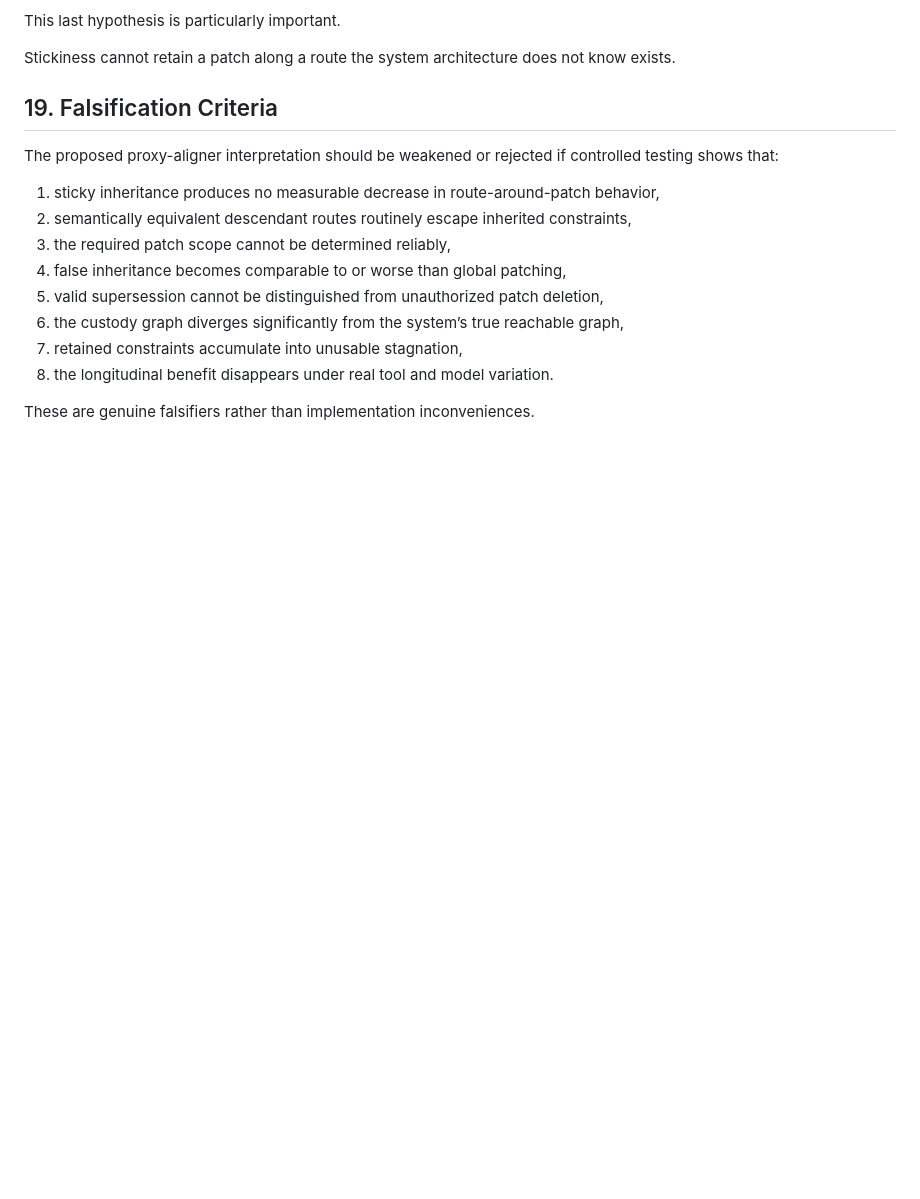
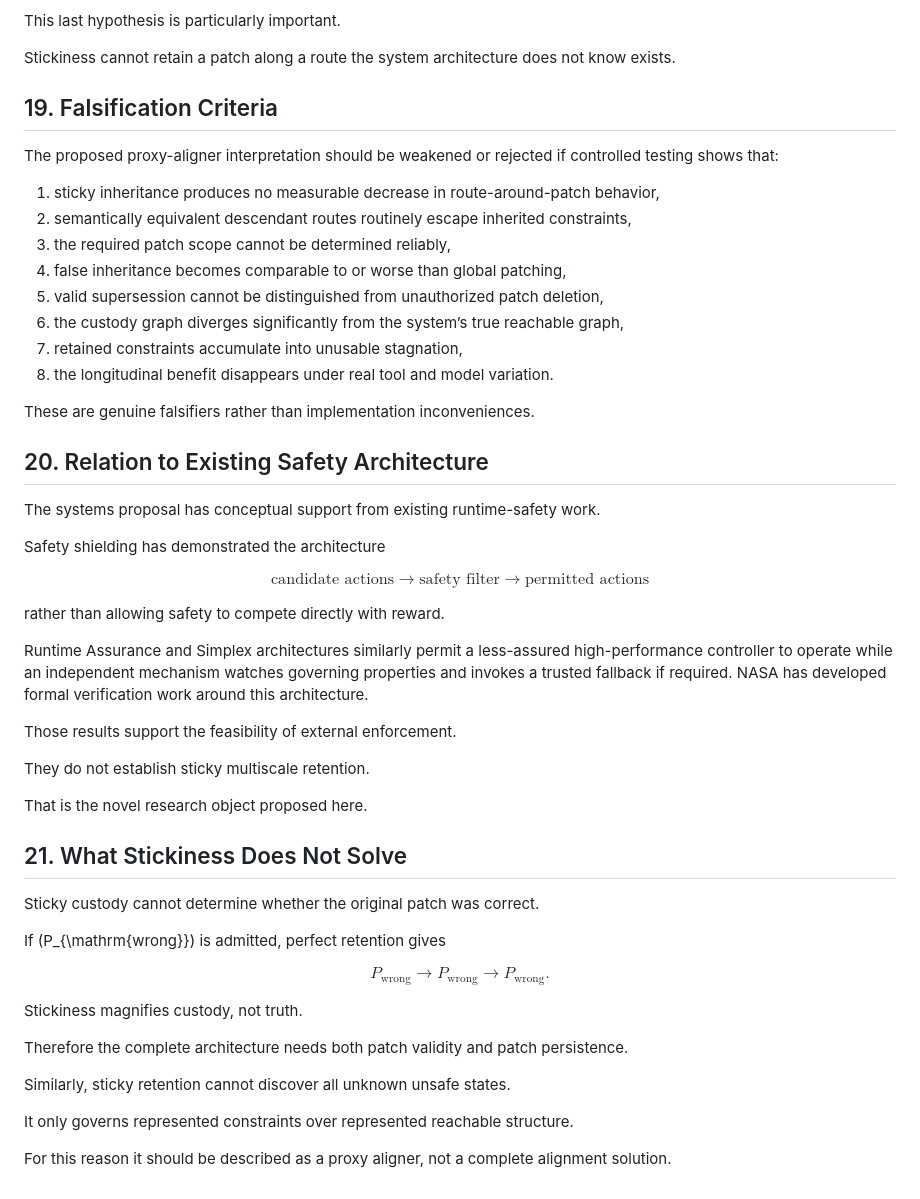
Before and after one commit to Manny536/AIce, a Markdown page: README.md, the part around the change. Rendered like a GitHub page; blank space fills up the shorter version.

Commit message:
Restore study §§20–21 (step 1 of README repair)

```diff
--- a/README.md
+++ b/README.md
@@ -613,3 +613,43 @@ The proposed proxy-aligner interpretation should be weakened or rejected if cont
 8. the longitudinal benefit disappears under real tool and model variation.
 
 These are genuine falsifiers rather than implementation inconveniences.
+
+## 20. Relation to Existing Safety Architecture
+
+The systems proposal has conceptual support from existing runtime-safety work.
+
+Safety shielding has demonstrated the architecture
+
+$$
+\text{candidate actions} \rightarrow \text{safety filter} \rightarrow \text{permitted actions}
+$$
+
+rather than allowing safety to compete directly with reward.
+
+Runtime Assurance and Simplex architectures similarly permit a less-assured high-performance controller to operate while an independent mechanism watches governing properties and invokes a trusted fallback if required. NASA has developed formal verification work around this architecture.
+
+Those results support the feasibility of external enforcement.
+
+They do not establish sticky multiscale retention.
+
+That is the novel research object proposed here.
+
+## 21. What Stickiness Does Not Solve
+
+Sticky custody cannot determine whether the original patch was correct.
+
+If \(P_{\mathrm{wrong}}\) is admitted, perfect retention gives
+
+$$
+P_{\mathrm{wrong}} \rightarrow P_{\mathrm{wrong}} \rightarrow P_{\mathrm{wrong}}.
+$$
+
+Stickiness magnifies custody, not truth.
+
+Therefore the complete architecture needs both patch validity and patch persistence.
+
+Similarly, sticky retention cannot discover all unknown unsafe states.
+
+It only governs represented constraints over represented reachable structure.
+
+For this reason it should be described as a proxy aligner, not a complete alignment solution.
```
